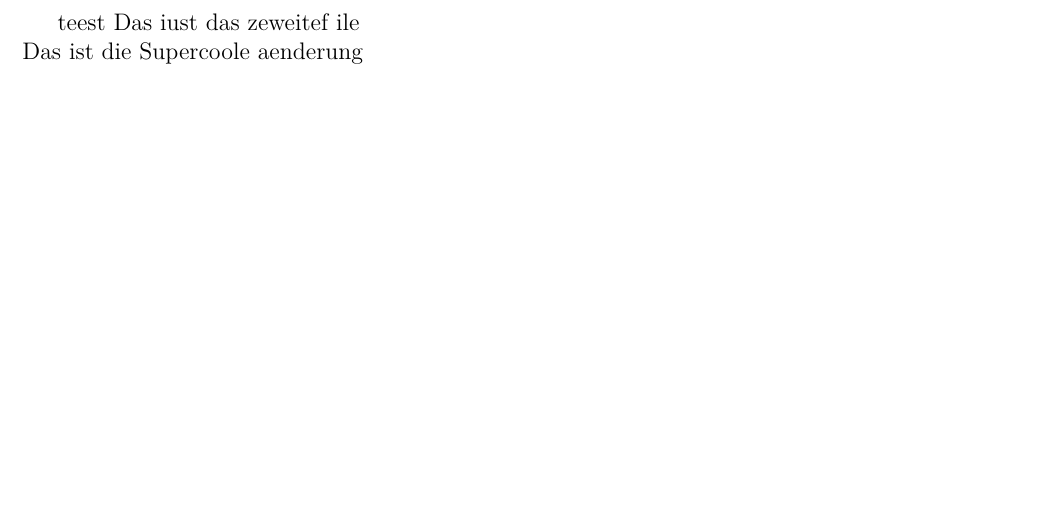
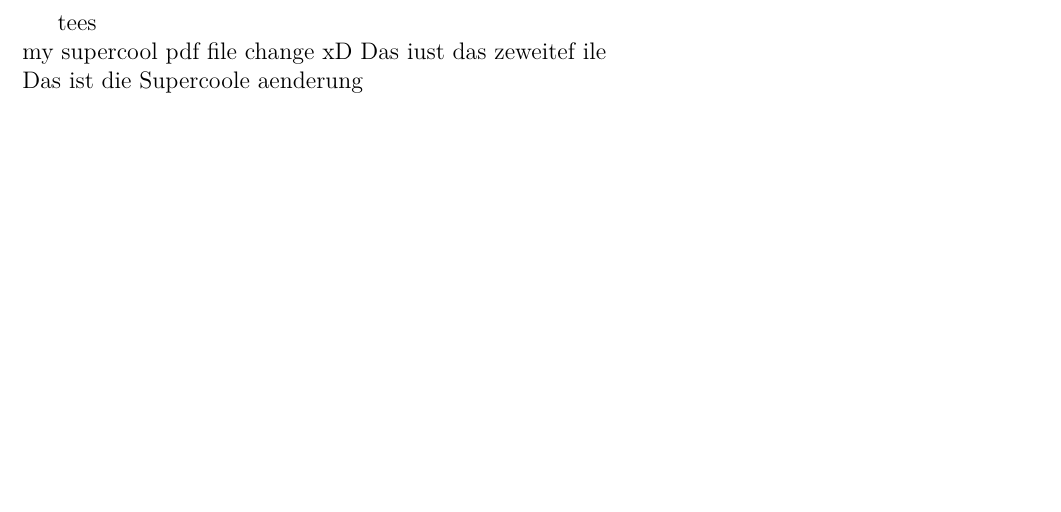
Before and after one commit to Lukas-Heiligenbrunner/LatexActionTest, a LaTeX document (main.tex): part of the page, cut at the place of the change. Compiled offline with pdfLaTeX.

Commit message:
pdf change

```diff
--- a/main.tex
+++ b/main.tex
@@ -70,6 +70,7 @@ pdfcreator={pdflatex, or other tool}]{hyperref} %insert links to sections and fo
 
 % -----   DOKUMENT START ------ %
 \begin{document}
-teest
+tees\\
+my supercool pdf file change xD
 \input{sec.tex}
 \end{document}
```
